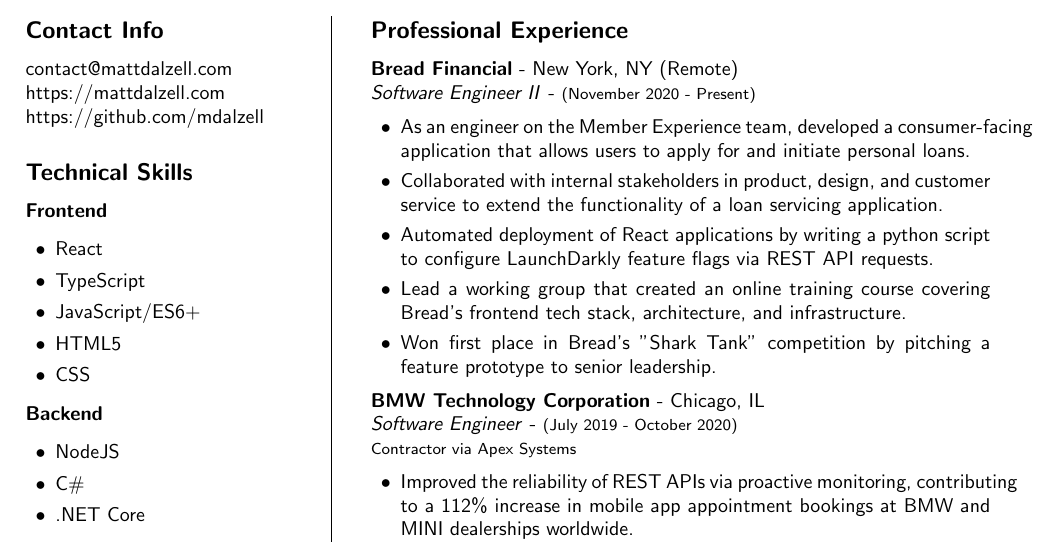
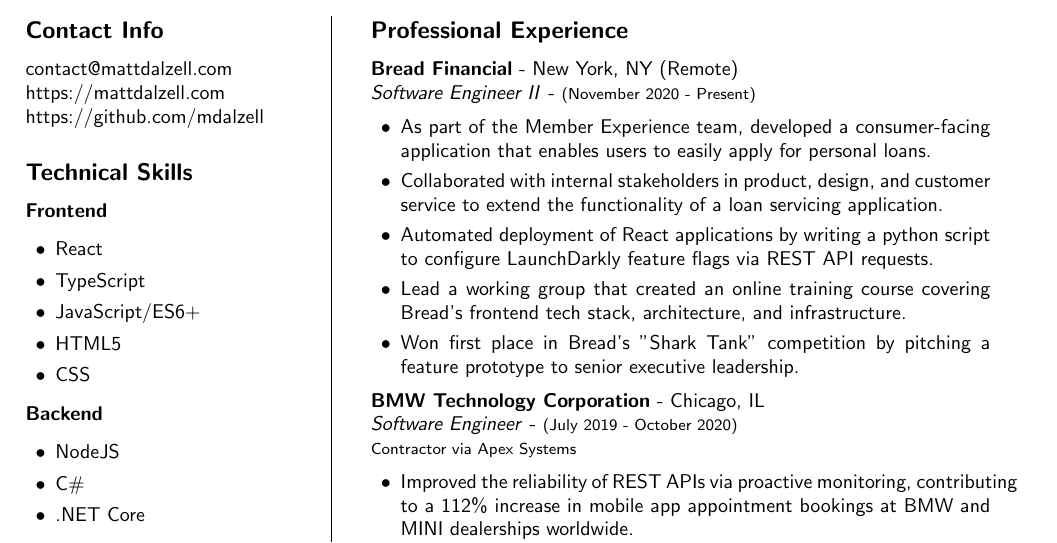
Before and after one commit to mdalzell/resume, a LaTeX CV (resume.tex): part of the page, cut so that both start at the same text. Compiled offline with pdfLaTeX.

Commit message:
Bread Financial updates

```diff
--- a/resume.tex
+++ b/resume.tex
@@ -88,11 +88,11 @@
     \textbf{Bread Financial} - New York, NY (Remote) \\
     \textit{Software Engineer II} - {\footnotesize{(November 2020 - Present)}}
     \begin{itemize}
-        \item As an engineer on the Member Experience team, developed a consumer-facing application that allows users to apply for and initiate personal loans.
+        \item As part of the Member Experience team, developed a consumer-facing application that enables users to easily apply for personal loans.
         \item Collaborated with internal stakeholders in product, design, and customer service to extend the functionality of a loan servicing application.
         \item Automated deployment of React applications by writing a python script to configure LaunchDarkly feature flags via REST API requests.
         \item Lead a working group that created an online training course covering Bread's frontend tech stack, architecture, and infrastructure.
-        \item Won first place in Bread's "Shark Tank" competition by pitching a feature prototype to senior leadership.
+        \item Won first place in Bread's "Shark Tank" competition by pitching a feature prototype to senior executive leadership.
     \end{itemize}
 
     % BMW Technology
```
